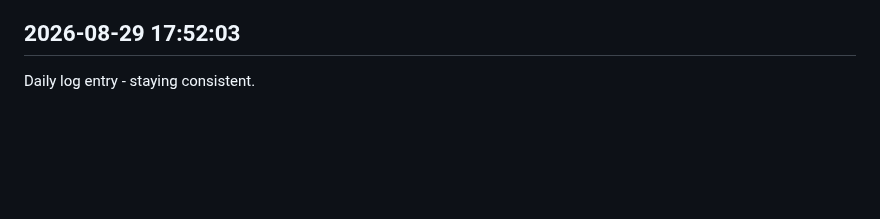
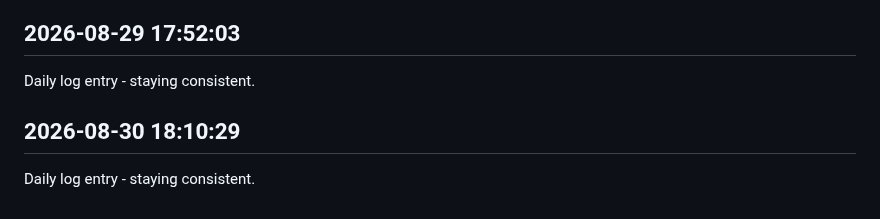
Before and after one commit to Rishi-212005/Library-Seat-Management-System, a Markdown page: journal.md, the part around the change. Drawn GitHub-style; blank space fills up the shorter version.

Commit message:
daily update 2026-08-30

```diff
--- a/journal.md
+++ b/journal.md
@@ -181,3 +181,6 @@ Daily log entry - staying consistent.
 
 ## 2026-08-29 17:52:03
 Daily log entry - staying consistent.
+
+## 2026-08-30 18:10:29
+Daily log entry - staying consistent.
```
